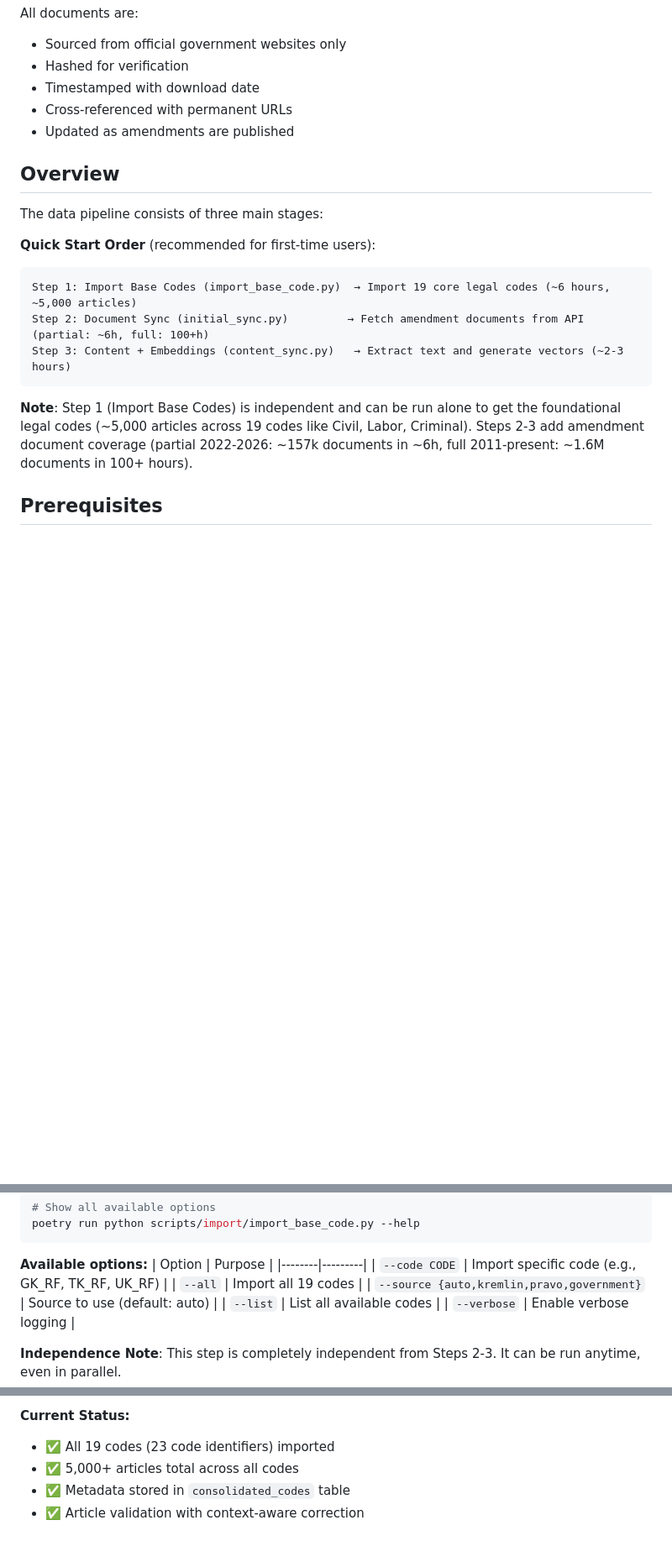
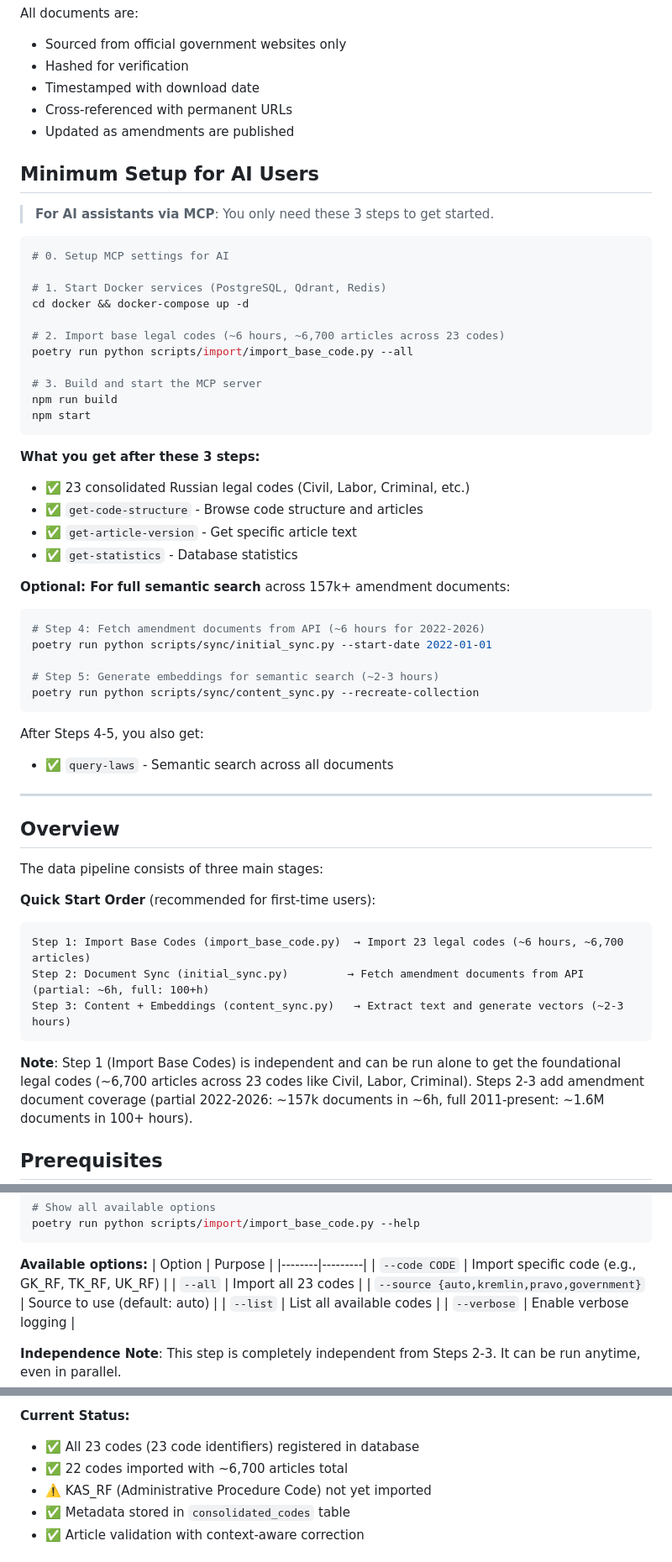
Before and after one commit to mikhashev/law7, a Markdown page: docs/DATA_PIPELINE.md, 3 parts joined by grey strips. Shown at 84% size. Drawn GitHub-style; blank space fills up the shorter version.

Commit message:
docs: update code count and add minimum AI setup guide
- Add "Minimum Setup for AI Users" section to DATA_PIPELINE.md
- Update code count from 19 to 23 codes in both files
- Update article count from ~5,000 to ~6,700
- Clarify mandatory vs optional setup steps for AI users
- Note that 22 codes are imported, KAS_RF pending

Co-Authored-By: Claude <noreply@anthropic.com>

````diff
--- a/docs/DATA_PIPELINE.md
+++ b/docs/DATA_PIPELINE.md
@@ -40,19 +40,57 @@ All documents are:
 - Cross-referenced with permanent URLs
 - Updated as amendments are published
 
+## Minimum Setup for AI Users
+
+> **For AI assistants via MCP**: You only need these 3 steps to get started.
+
+```bash
+# 0. Setup MCP settings for AI
+
+# 1. Start Docker services (PostgreSQL, Qdrant, Redis)
+cd docker && docker-compose up -d
+
+# 2. Import base legal codes (~6 hours, ~6,700 articles across 23 codes)
+poetry run python scripts/import/import_base_code.py --all
+
+# 3. Build and start the MCP server
+npm run build
+npm start
+```
+
+**What you get after these 3 steps:**
+- ✅ 23 consolidated Russian legal codes (Civil, Labor, Criminal, etc.)
+- ✅ `get-code-structure` - Browse code structure and articles
+- ✅ `get-article-version` - Get specific article text
+- ✅ `get-statistics` - Database statistics
+
+**Optional: For full semantic search** across 157k+ amendment documents:
+```bash
+# Step 4: Fetch amendment documents from API (~6 hours for 2022-2026)
+poetry run python scripts/sync/initial_sync.py --start-date 2022-01-01
+
+# Step 5: Generate embeddings for semantic search (~2-3 hours)
+poetry run python scripts/sync/content_sync.py --recreate-collection
+```
+
+After Steps 4-5, you also get:
+- ✅ `query-laws` - Semantic search across all documents
+
+---
+
 ## Overview
 
 The data pipeline consists of three main stages:
 
 **Quick Start Order** (recommended for first-time users):
 ```
-Step 1: Import Base Codes (import_base_code.py)  → Import 19 core legal codes (~6 hours, ~5,000 articles)
+Step 1: Import Base Codes (import_base_code.py)  → Import 23 legal codes (~6 hours, ~6,700 articles)
 Step 2: Document Sync (initial_sync.py)         → Fetch amendment documents from API (partial: ~6h, full: 100+h)
 Step 3: Content + Embeddings (content_sync.py)   → Extract text and generate vectors (~2-3 hours)
 ```
 
 **Note**: Step 1 (Import Base Codes) is independent and can be run alone to get
-the foundational legal codes (~5,000 articles across 19 codes like Civil, Labor, Criminal).
+the foundational legal codes (~6,700 articles across 23 codes like Civil, Labor, Criminal).
 Steps 2-3 add amendment document coverage (partial 2022-2026: ~157k documents in ~6h,
 full 2011-present: ~1.6M documents in 100+ hours).
 
@@ -91,7 +129,7 @@ poetry run python scripts/import/import_base_code.py --help
 | Option | Purpose |
 |--------|---------|
 | `--code CODE` | Import specific code (e.g., GK_RF, TK_RF, UK_RF) |
-| `--all` | Import all 19 codes |
+| `--all` | Import all 23 codes |
 | `--source {auto,kremlin,pravo,government}` | Source to use (default: auto) |
 | `--list` | List all available codes |
 | `--verbose` | Enable verbose logging |
@@ -138,8 +176,9 @@ Imports the foundational Russian legal codes from official sources.
 - Hybrid validation using surrounding articles and known ranges
 
 **Current Status:**
-- ✅ All 19 codes (23 code identifiers) imported
-- ✅ 5,000+ articles total across all codes
+- ✅ All 23 codes (23 code identifiers) registered in database
+- ✅ 22 codes imported with ~6,700 articles total
+- ⚠️ KAS_RF (Administrative Procedure Code) not yet imported
 - ✅ Metadata stored in `consolidated_codes` table
 - ✅ Article validation with context-aware correction
 
````
Also changed, not shown: CLAUDE.md (+3 -2 lines).
